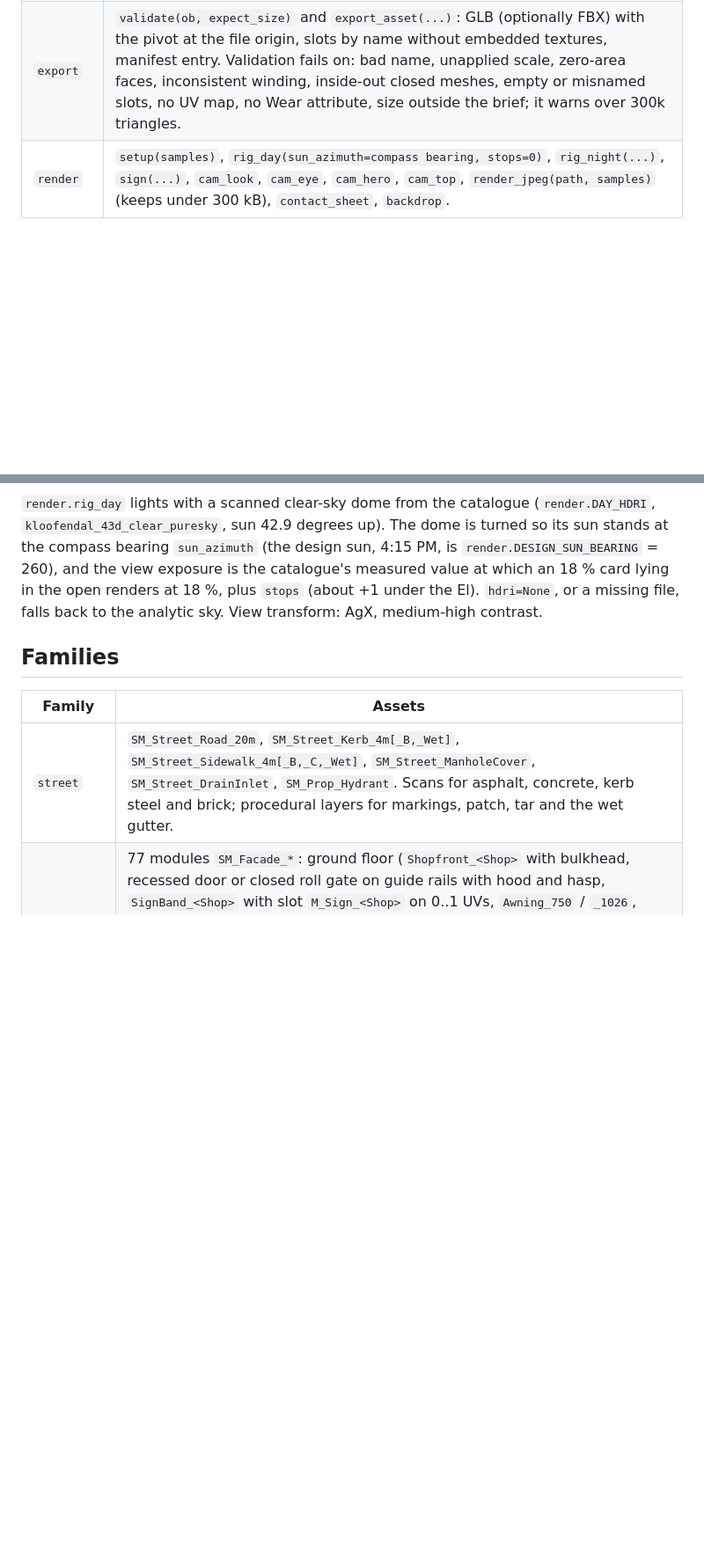
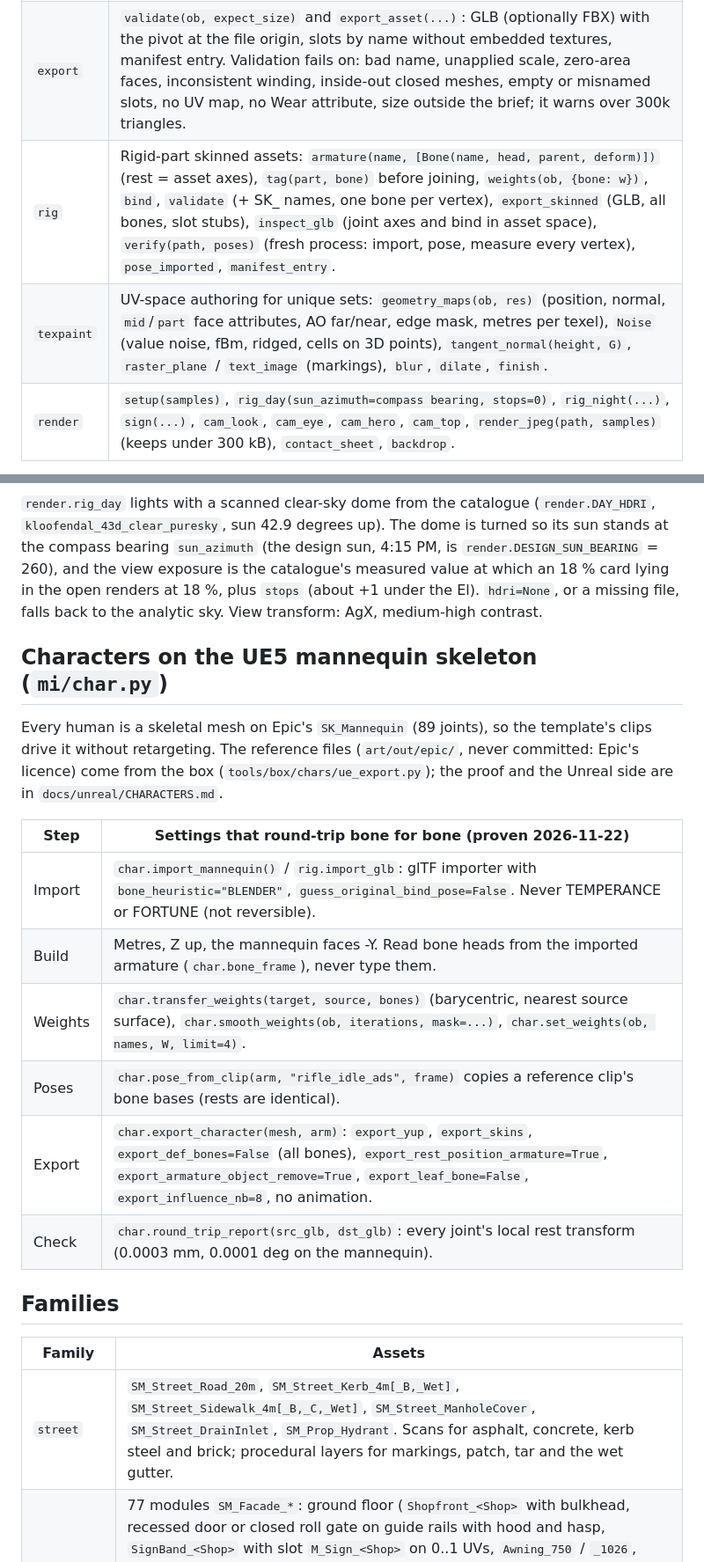
Before and after one commit to Teslalol305/MURDER-INC., a Markdown page: art/blender/README.md, 2 parts joined by grey strips. Shown at 88% size. Drawn GitHub-style; blank space fills up the shorter version.

```diff
--- a/art/blender/README.md
+++ b/art/blender/README.md
@@ -50,6 +50,8 @@ Outputs: `art/out/glb/SM_*.glb`, `art/out/blend/<family>.blend`, `art/out/textur
 | `mat` | `from_scan("TS_...", blend="TS_...", alpha=..., tint=..., **layers)`: a material on a catalogued scan (textures from `art/out/textures/<Set>/`, tile size from `art/scans/sets.json`, stored as `m["mi_tile_m"]`). `from_texture_set(dir, ...)`: the same on any `T_*` files (baked sets). `make(name, kind, ...)`: the procedural surfaces (`build.py list`), used for what scans cannot give (road markings, patches, tar, the wet gutter). All three share the Wear and wetness interface, so swapping one for another changes nothing on the mesh. `scan_tile`, `scan_info`, `flat`. |
 | `bake` | `bake_tiling_set` (procedural surface to a seamless set), `bake_object` (unique set of a prop), `tiled_preview`. |
 | `export` | `validate(ob, expect_size)` and `export_asset(...)`: GLB (optionally FBX) with the pivot at the file origin, slots by name without embedded textures, manifest entry. Validation fails on: bad name, unapplied scale, zero-area faces, inconsistent winding, inside-out closed meshes, empty or misnamed slots, no UV map, no Wear attribute, size outside the brief; it warns over 300k triangles. |
+| `rig` | Rigid-part skinned assets: `armature(name, [Bone(name, head, parent, deform)])` (rest = asset axes), `tag(part, bone)` before joining, `weights(ob, {bone: w})`, `bind`, `validate` (+ SK_ names, one bone per vertex), `export_skinned` (GLB, all bones, slot stubs), `inspect_glb` (joint axes and bind in asset space), `verify(path, poses)` (fresh process: import, pose, measure every vertex), `pose_imported`, `manifest_entry`. |
+| `texpaint` | UV-space authoring for unique sets: `geometry_maps(ob, res)` (position, normal, `mid`/`part` face attributes, AO far/near, edge mask, metres per texel), `Noise` (value noise, fBm, ridged, cells on 3D points), `tangent_normal(height, G)`, `raster_plane` / `text_image` (markings), `blur`, `dilate`, `finish`. |
 | `render` | `setup(samples)`, `rig_day(sun_azimuth=compass bearing, stops=0)`, `rig_night(...)`, `sign(...)`, `cam_look`, `cam_eye`, `cam_hero`, `cam_top`, `render_jpeg(path, samples)` (keeps under 300 kB), `contact_sheet`, `backdrop`. |
 
 `build.py` gives a family's `build(ctx)` a context: `ctx.col`, `ctx.rng(*key)`, `ctx.log`,
@@ -65,6 +67,21 @@ Optional hooks in the family module: `on_bake`, `on_export`, `on_preview(ctx, ob
 catalogue's measured value at which an 18 % card lying in the open renders at 18 %, plus `stops` (about +1 under
 the El). `hdri=None`, or a missing file, falls back to the analytic sky. View transform: AgX, medium-high contrast.
 
+## Characters on the UE5 mannequin skeleton (`mi/char.py`)
+
+Every human is a skeletal mesh on Epic's `SK_Mannequin` (89 joints), so the template's clips drive it without
+retargeting. The reference files (`art/out/epic/`, never committed: Epic's licence) come from the box
+(`tools/box/chars/ue_export.py`); the proof and the Unreal side are in `docs/unreal/CHARACTERS.md`.
+
+| Step | Settings that round-trip bone for bone (proven 2026-11-22) |
+|---|---|
+| Import | `char.import_mannequin()` / `rig.import_glb`: glTF importer with `bone_heuristic="BLENDER"`, `guess_original_bind_pose=False`. Never TEMPERANCE or FORTUNE (not reversible). |
+| Build | Metres, Z up, the mannequin faces -Y. Read bone heads from the imported armature (`char.bone_frame`), never type them. |
+| Weights | `char.transfer_weights(target, source, bones)` (barycentric, nearest source surface), `char.smooth_weights(ob, iterations, mask=...)`, `char.set_weights(ob, names, W, limit=4)`. |
+| Poses | `char.pose_from_clip(arm, "rifle_idle_ads", frame)` copies a reference clip's bone bases (rests are identical). |
+| Export | `char.export_character(mesh, arm)`: `export_yup`, `export_skins`, `export_def_bones=False` (all bones), `export_rest_position_armature=True`, `export_armature_object_remove=True`, `export_leaf_bone=False`, `export_influence_nb=8`, no animation. |
+| Check | `char.round_trip_report(src_glb, dst_glb)`: every joint's local rest transform (0.0003 mm, 0.0001 deg on the mannequin). |
+
 ## Families
 
 | Family | Assets |
```
Also changed, not shown: other parts of art/blender/README.md (+2 -0 lines), docs/unreal/CHARACTERS.md (added, +78 -0 lines), docs/unreal/shots/chars-roundtrip.jpg (added).
